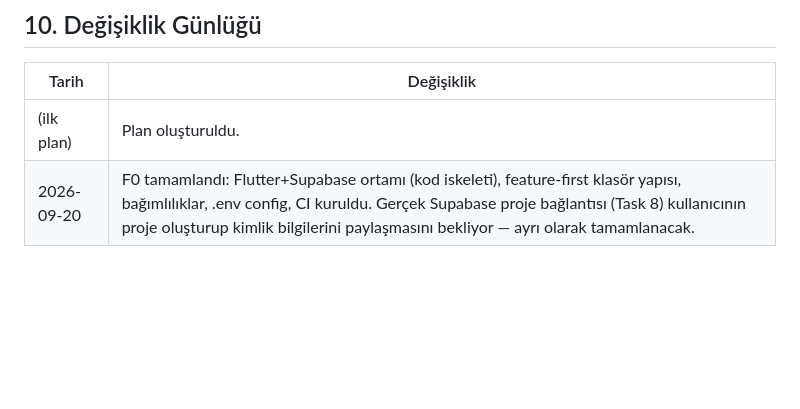
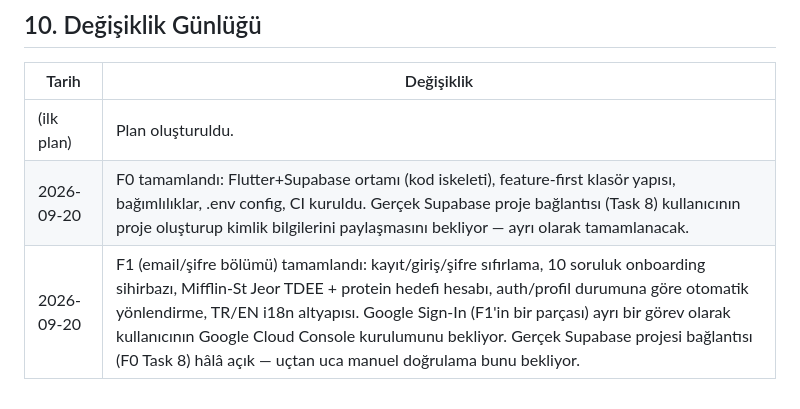
Before and after one commit to bulutlu2353-wq/spor-takip, a Markdown page: PLAN.md, the part around the change. Rendered like a GitHub page; blank space fills up the shorter version.

Commit message:
Mark F1 email/password portion complete in PLAN.md changelog
Co-Authored-By: Claude Sonnet 5 <noreply@anthropic.com>
Claude-Session: https://claude.ai/code/session_01PDcH7HBWBdAAUWM5Tnp7GU

```diff
--- a/PLAN.md
+++ b/PLAN.md
@@ -144,3 +144,4 @@ Tüm tablolarda **Supabase RLS (Row Level Security)** aktif — herkes yalnızca
 |-------|------------|
 | (ilk plan) | Plan oluşturuldu. |
 | 2026-09-20 | F0 tamamlandı: Flutter+Supabase ortamı (kod iskeleti), feature-first klasör yapısı, bağımlılıklar, .env config, CI kuruldu. Gerçek Supabase proje bağlantısı (Task 8) kullanıcının proje oluşturup kimlik bilgilerini paylaşmasını bekliyor — ayrı olarak tamamlanacak. |
+| 2026-09-20 | F1 (email/şifre bölümü) tamamlandı: kayıt/giriş/şifre sıfırlama, 10 soruluk onboarding sihirbazı, Mifflin-St Jeor TDEE + protein hedefi hesabı, auth/profil durumuna göre otomatik yönlendirme, TR/EN i18n altyapısı. Google Sign-In (F1'in bir parçası) ayrı bir görev olarak kullanıcının Google Cloud Console kurulumunu bekliyor. Gerçek Supabase projesi bağlantısı (F0 Task 8) hâlâ açık — uçtan uca manuel doğrulama bunu bekliyor. |
```
